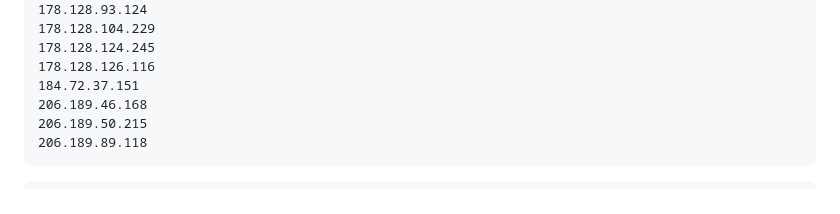
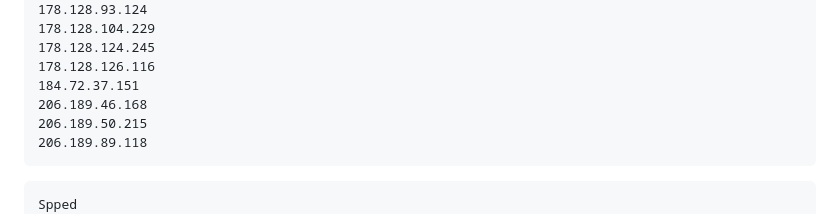
Before and after one commit to zigou23/cname-ip-cdn, a Markdown page: cdn/netlify.md, the part around the change. Drawn GitHub-style.

````diff
--- a/cdn/netlify.md
+++ b/cdn/netlify.md
@@ -77,6 +77,7 @@ other
 ```
 
 ```
+Spped
 | IP              | Delay Mobile| IP              | Delay Unicom|
 | --------------- | ----------- | --------------- | ----------- |
 | 120.240.95.33   | 0.031252384 | 120.240.95.33   | 0.070166826 |
````
